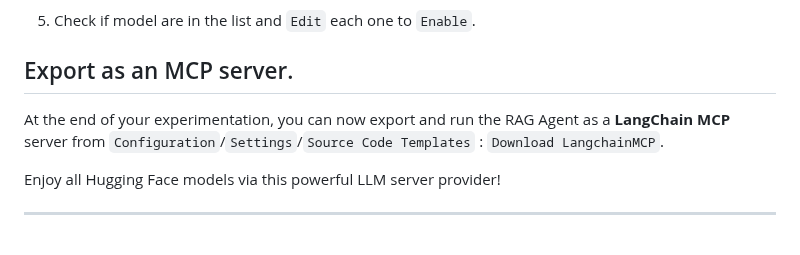
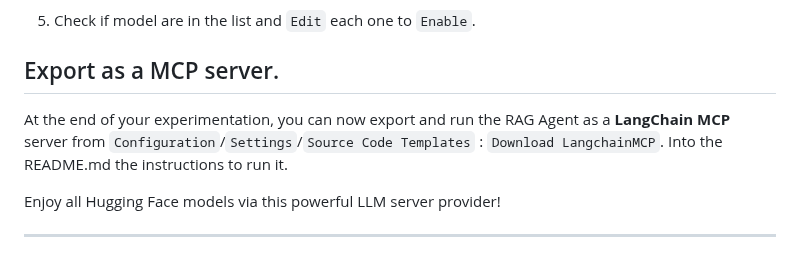
Before and after one commit to corradodebari/corradodebari.github.io, a Markdown page: vllm.md, the part around the change. GitHub-like rendering.

```diff
--- a/vllm.md
+++ b/vllm.md
@@ -83,8 +83,8 @@ curl http://<GPU_SERVER_IP>:8001/v1/embeddings \
 
 5. Check if model are in the list and `Edit` each one to `Enable`.
 
-## Export as an MCP server.
-At the end of your experimentation, you can now export and run the RAG Agent as a **LangChain MCP** server from `Configuration`/`Settings`/`Source Code Templates` : `Download LangchainMCP`.
+## Export as a MCP server.
+At the end of your experimentation, you can now export and run the RAG Agent as a **LangChain MCP** server from `Configuration`/`Settings`/`Source Code Templates` : `Download LangchainMCP`. Into the README.md the instructions to run it.
 
 Enjoy all Hugging Face models via this powerful LLM server provider!
 
```
